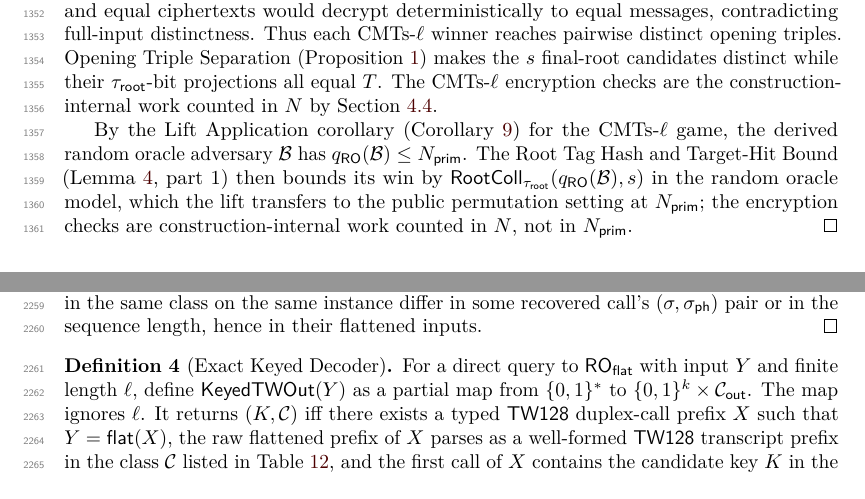
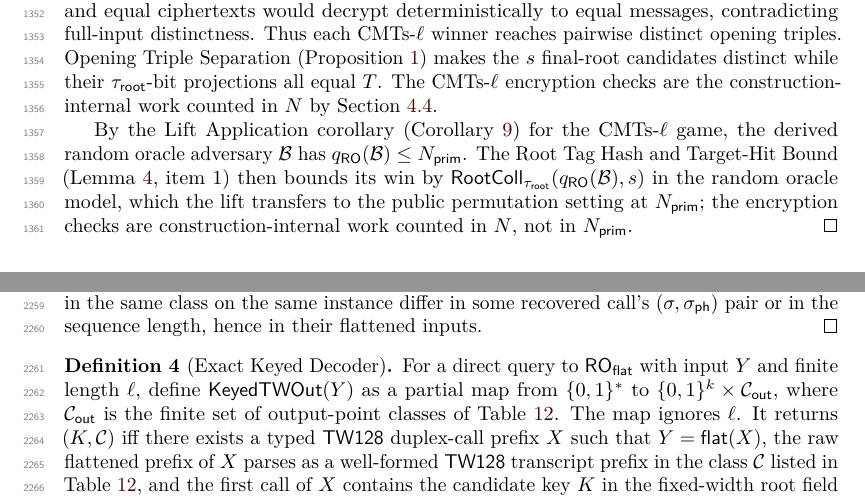
Before and after one commit to codahale/treewrap, a LaTeX document (paper/main.tex, which reads paper/sections/06-root-tag-hash-security-committing-security.tex, paper/sections/appendix-lemmas.tex): two parts of pages 35 and 57 of 80, joined at a grey line, cut so that both start at the same text. Compiled offline with pdfLaTeX.

Commit message:
Fix notation inconsistencies from review pass
Normalize the enumerate citations of the Root Tag Hash and Target-Hit
Bound lemma to use 'item' rather than the stray 'part' at three sites in
section 6. Restore the omitted '(root duplex, ...)' instance qualifier on
the Ragg entry of the Output-Point Separation list, and gloss the
codomain symbol C_out at its sole use in the Exact Keyed Decoder
definition as the set of output-point classes of the keyed-twout table.

```diff
--- a/paper/sections/06-root-tag-hash-security-committing-security.tex
+++ b/paper/sections/06-root-tag-hash-security-committing-security.tex
@@ -733,7 +733,7 @@ counted in $N$ by \Cref{sec:resources}.
 By the Lift Application corollary (\Cref{cor:lift-application}) for the
 CMTs-$\ell$ game, the derived random oracle adversary $\mathcal{B}$ has
 $\qRO(\mathcal{B}) \leq \Nprim$. The Root Tag Hash and Target-Hit Bound
-(\Cref{lem:root-tag-hash}, part~1) then bounds its win by
+(\Cref{lem:root-tag-hash}, item~1) then bounds its win by
 $\RootColl_{\tauroot}(\qRO(\mathcal{B}), s)$ in the random oracle model,
 which the lift transfers to the public permutation setting at $\Nprim$;
 the encryption checks are construction-internal work counted in $N$, not
--- a/paper/sections/appendix-lemmas.tex
+++ b/paper/sections/appendix-lemmas.tex
@@ -509,7 +509,8 @@ sequence length, hence in their flattened inputs.
 \label{def:keyed-twout}
 For a direct query to $\ROflat$ with input $Y$ and finite length
 $\ell$, define $\KeyedTWOut(Y)$ as a partial map from $\bits^*$ to
-$\bits^k \times \mathcal{C}_{\mathsf{out}}$. The map ignores
+$\bits^k \times \mathcal{C}_{\mathsf{out}}$, where $\mathcal{C}_{\mathsf{out}}$
+is the finite set of output-point classes of \Cref{tab:keyed-twout}. The map ignores
 $\ell$. It returns $(K,\mathcal{C})$ iff
 there exists a typed \TW{} duplex-call prefix $X$ such that
 $Y = \flatmap(X)$, the raw flattened prefix of $X$ parses as a
```
Also changed, not shown: paper/main.pdf, paper/sections/06-root-tag-hash-security-committing-security.tex (4 more changed lines), paper/sections/appendix-lemmas.tex (2 more changed lines).
